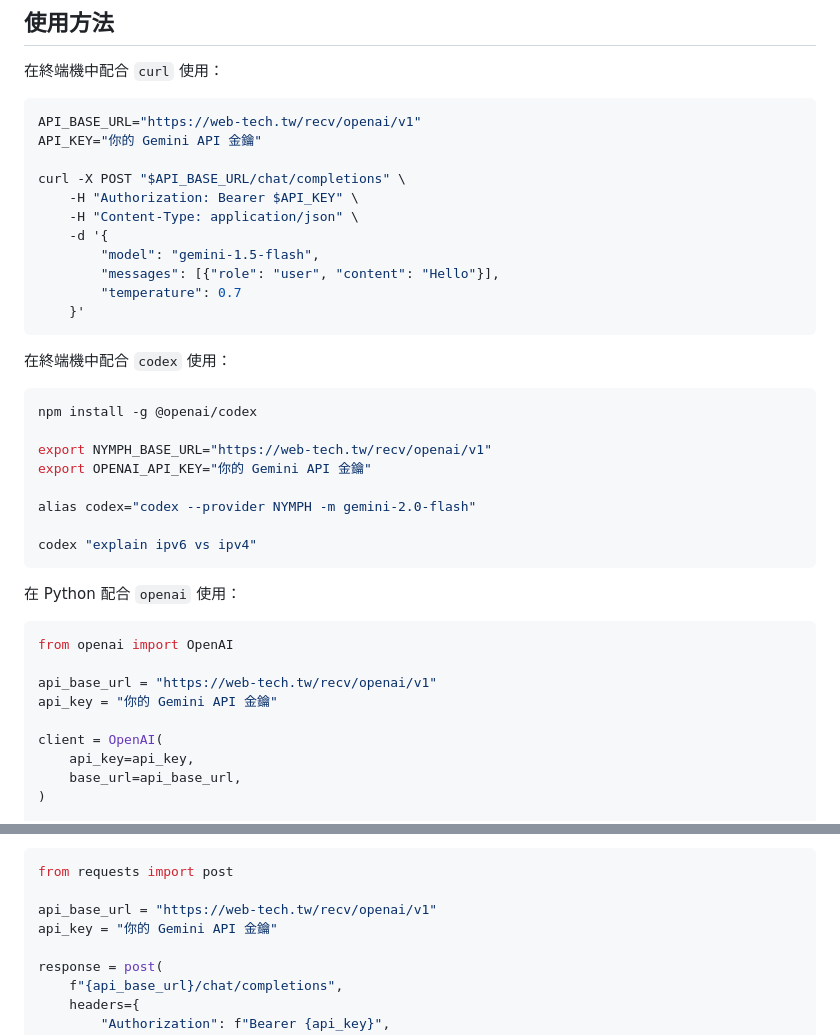
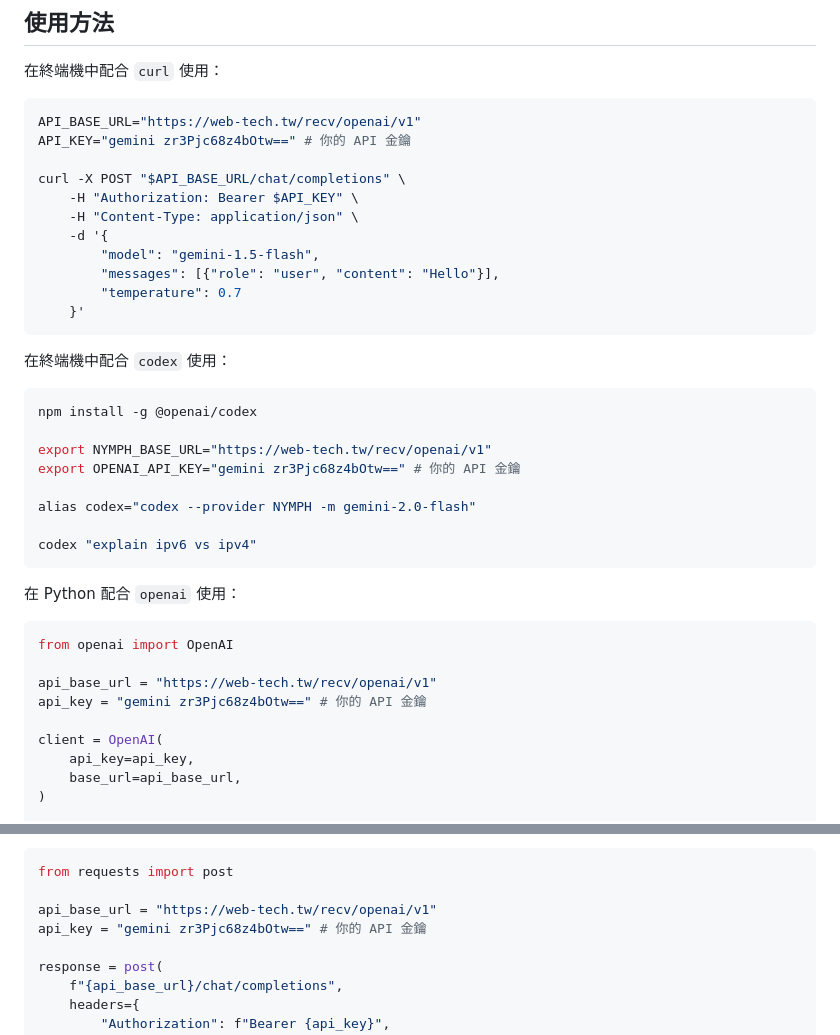
Before and after one commit to ai-tech-tw/openai, a Markdown page: README.zh-TW.md, 2 parts joined by grey strips. Rendered like a GitHub page.

````diff
--- a/README.zh-TW.md
+++ b/README.zh-TW.md
@@ -42,7 +42,7 @@
 
 ```sh
 API_BASE_URL="https://web-tech.tw/recv/openai/v1"
-API_KEY="你的 Gemini API 金鑰"
+API_KEY="gemini zr3Pjc68z4bOtw==" # 你的 API 金鑰
 
 curl -X POST "$API_BASE_URL/chat/completions" \
     -H "Authorization: Bearer $API_KEY" \
@@ -60,7 +60,7 @@ curl -X POST "$API_BASE_URL/chat/completions" \
 npm install -g @openai/codex
 
 export NYMPH_BASE_URL="https://web-tech.tw/recv/openai/v1"
-export OPENAI_API_KEY="你的 Gemini API 金鑰"
+export OPENAI_API_KEY="gemini zr3Pjc68z4bOtw==" # 你的 API 金鑰
 
 alias codex="codex --provider NYMPH -m gemini-2.0-flash"
 
@@ -73,7 +73,7 @@ codex "explain ipv6 vs ipv4"
 from openai import OpenAI
 
 api_base_url = "https://web-tech.tw/recv/openai/v1"
-api_key = "你的 Gemini API 金鑰"
+api_key = "gemini zr3Pjc68z4bOtw==" # 你的 API 金鑰
 
 client = OpenAI(
     api_key=api_key,
@@ -97,7 +97,7 @@ print(completion)
 from requests import post
 
 api_base_url = "https://web-tech.tw/recv/openai/v1"
-api_key = "你的 Gemini API 金鑰"
+api_key = "gemini zr3Pjc68z4bOtw==" # 你的 API 金鑰
 
 response = post(
     f"{api_base_url}/chat/completions",
````
Also changed, not shown: README.md (+6 -6 lines).
